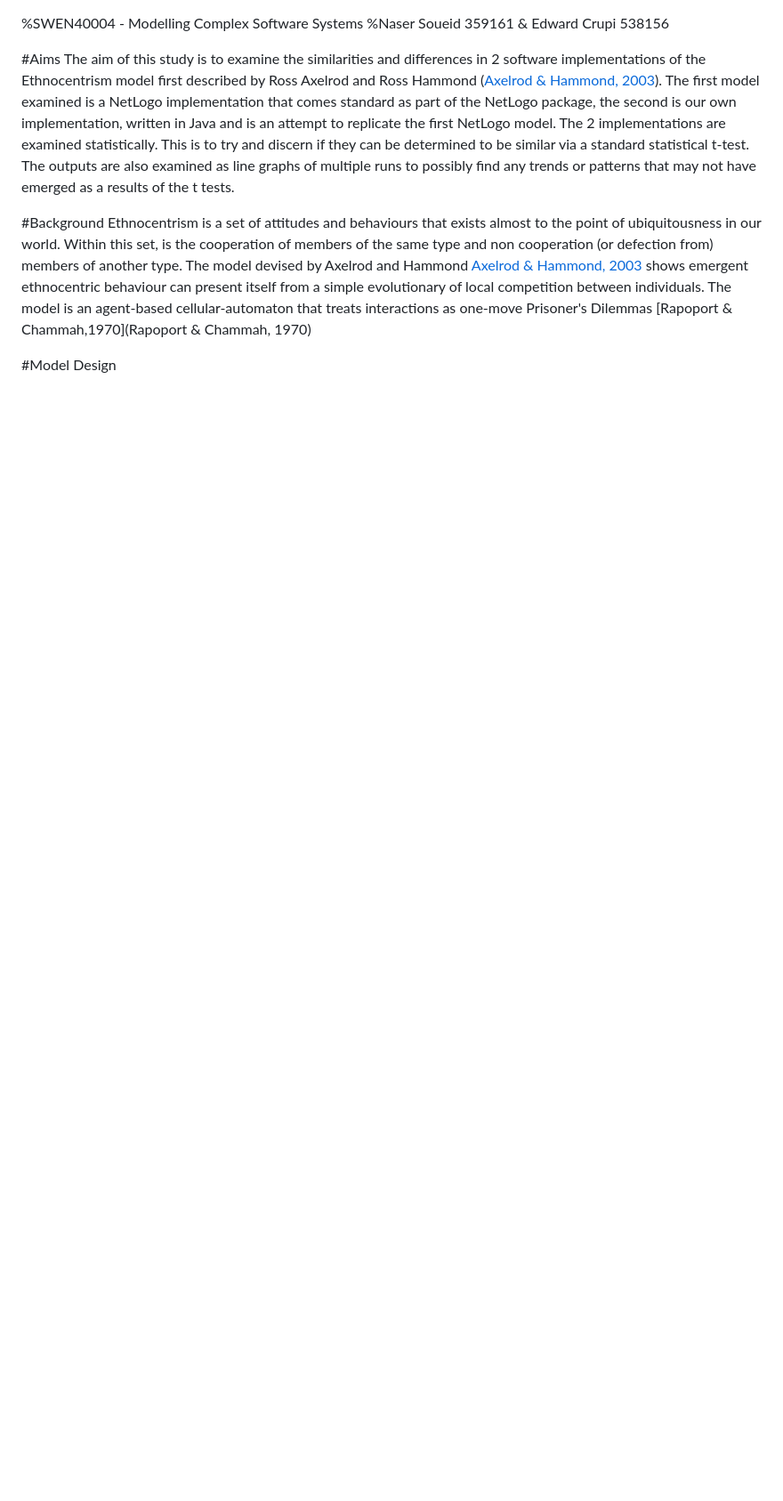
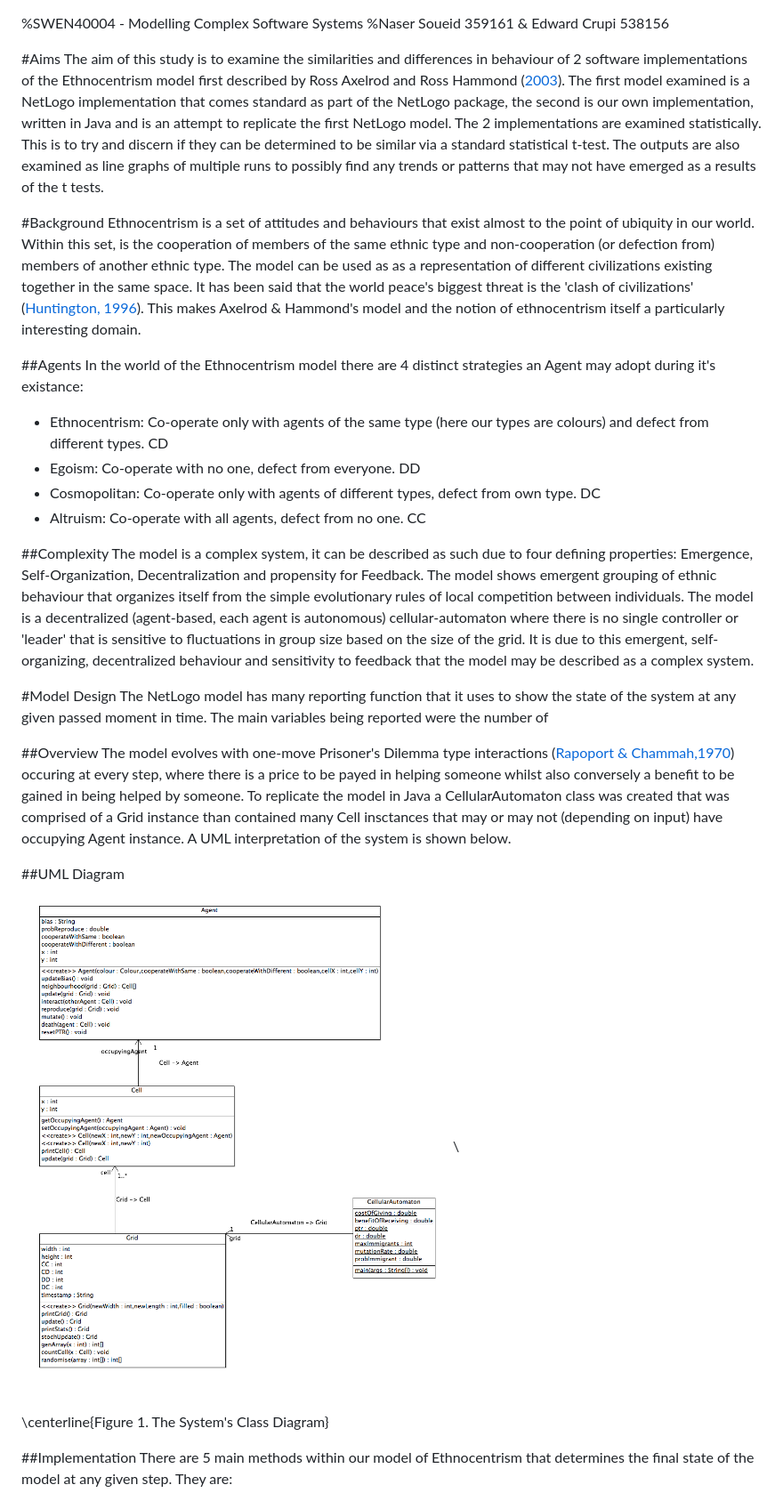
Before and after one commit to edwardcrupi/swen40004, a Markdown page: Assignment1.md, the part around the change printed below. Shown: that part at 89% size. GitHub-like rendering; pictures changed too: Diagram.png (added); blank space fills up the shorter version.

Commit message:
Completed first half of report and generated pdf of it, to do: Second half of report and code comments

```diff
--- a/Assignment1.md
+++ b/Assignment1.md
@@ -2,9 +2,34 @@
 %Naser Soueid 359161 & Edward Crupi 538156
 
 #Aims
-The aim of this study is to examine the similarities and differences in 2 software implementations of the Ethnocentrism model first described by Ross Axelrod and Ross Hammond ([Axelrod & Hammond, 2003](2003)). The first model examined is a NetLogo implementation that comes standard as part of the NetLogo package, the second is our own implementation, written in Java and is an attempt to replicate the first NetLogo model. The 2 implementations are examined statistically. This is to try and discern if they can be determined to be similar via a standard statistical t-test. The outputs are also examined as line graphs of multiple runs to possibly find any trends or patterns that may not have emerged as a results of the t tests.
+The aim of this study is to examine the similarities and differences in behaviour of 2 software implementations of the Ethnocentrism model first described by Ross Axelrod and Ross Hammond ([2003](#references)). The first model examined is a NetLogo implementation that comes standard as part of the NetLogo package, the second is our own implementation, written in Java and is an attempt to replicate the first NetLogo model. The 2 implementations are examined statistically. This is to try and discern if they can be determined to be similar via a standard statistical t-test. The outputs are also examined as line graphs of multiple runs to possibly find any trends or patterns that may not have emerged as a results of the t tests.
 
 #Background
-Ethnocentrism is a set of attitudes and behaviours that exists almost to the point of ubiquitousness in our world. Within this set, is the cooperation of members of the same type and non cooperation (or defection from) members of another type. The model devised by Axelrod and Hammond [Axelrod & Hammond, 2003](2003) shows emergent ethnocentric behaviour can present itself from a simple evolutionary of local competition between individuals. The model is an agent-based cellular-automaton that treats interactions as one-move Prisoner's Dilemmas [Rapoport & Chammah,1970](Rapoport & Chammah, 1970)
+Ethnocentrism is a set of attitudes and behaviours that exist almost to the point of ubiquity in our world. Within this set, is the cooperation of members of the same ethnic type and non-cooperation (or defection from) members of another ethnic type. The model can be used as as a representation of different civilizations existing together in the same space. It has been said that the world peace's biggest threat is the 'clash of civilizations' ([Huntington, 1996](#references)). This makes Axelrod & Hammond's model and the notion of ethnocentrism itself a particularly interesting domain.
+
+##Agents
+In the world of the Ethnocentrism model there are 4 distinct strategies an Agent may adopt during it's existance:
+
+- Ethnocentrism: Co-operate only with agents of the same type (here our types are colours) and defect from different types. CD
+- Egoism: Co-operate with no one, defect from everyone. DD
+- Cosmopolitan: Co-operate only with agents of different types, defect from own type. DC
+- Altruism: Co-operate with all agents, defect from no one. CC
+
+##Complexity
+The model is a complex system, it can be described as such due to four defining properties: Emergence, Self-Organization, Decentralization and propensity for Feedback.  The model shows emergent grouping of ethnic behaviour that organizes itself from the simple evolutionary rules of local competition between individuals. The model is a decentralized (agent-based, each agent is autonomous) cellular-automaton where there is no single controller or 'leader' that is sensitive to fluctuations in group size based on the size of the grid. It is due to this emergent, self-organizing, decentralized behaviour and sensitivity to feedback that the model may be described as a complex system.
 
 #Model Design
+The NetLogo model has many reporting function that it uses to show the state of the system at any given passed moment in time. The main variables being reported were the number of
+
+##Overview
+The model evolves with one-move Prisoner's Dilemma type interactions ([Rapoport & Chammah,1970](#references)) occuring at every step, where there is a price to be payed in helping someone whilst also conversely a benefit to be gained in being helped by someone. To replicate the model in Java a CellularAutomaton class was created that was comprised of a Grid instance than contained many Cell insctances that may or may not (depending on input) have occupying Agent instance. A UML interpretation of the system is shown below.
+
+##UML Diagram
+
+![The System's Class Diagram](Diagram.png)\
+
+\centerline{Figure 1. The System's Class Diagram}
+
+##Implementation
+There are 5 main methods within our model of Ethnocentrism that determines the final state of the model at any given step. They are:
+
```
Also changed, not shown: other parts of Assignment1.md (+16 -2 lines), 1 other file.
